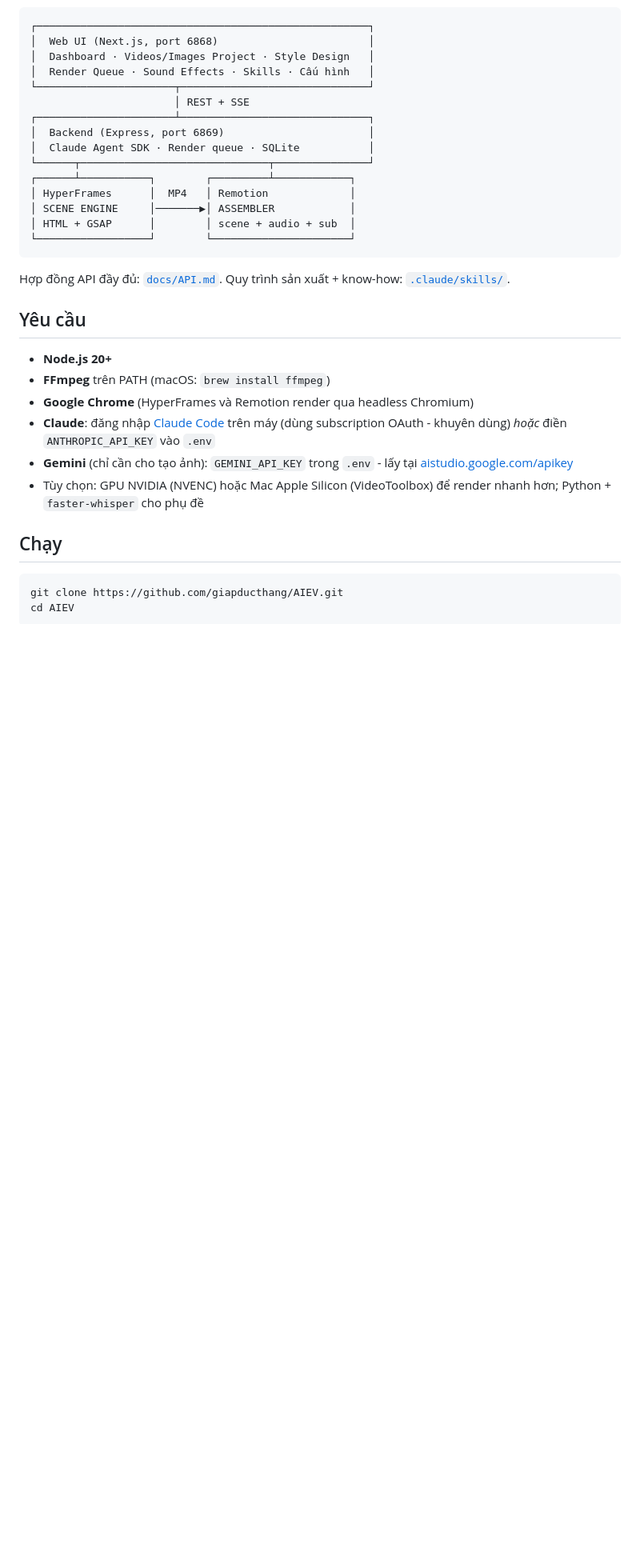
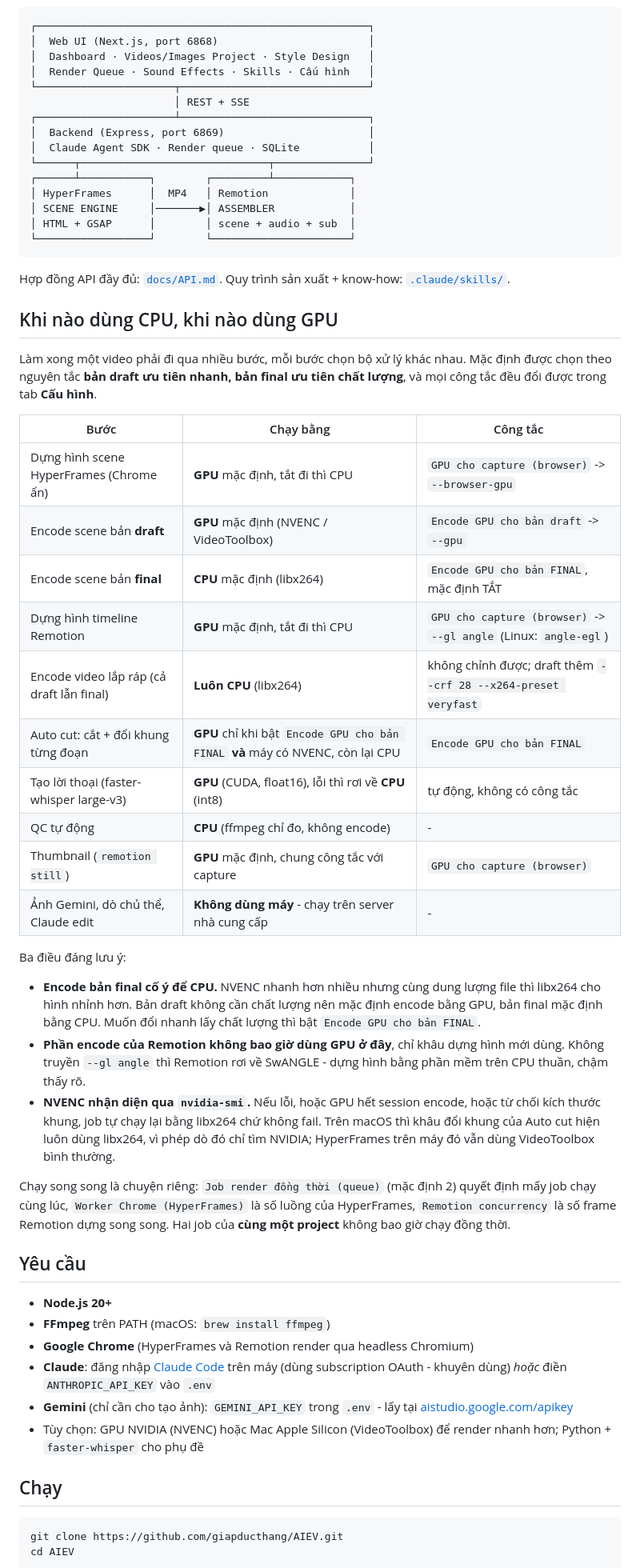
Before and after one commit to danh-dev/AIEV, a Markdown page: README.vi.md, the part around one of its changes. Shown at 80% size. Rendered like a GitHub page; blank space fills up the shorter version.

````diff
--- a/README.vi.md
+++ b/README.vi.md
@@ -43,6 +43,43 @@
 ```
 
 Hợp đồng API đầy đủ: [`docs/API.md`](docs/API.md). Quy trình sản xuất + know-how: [`.claude/skills/`](.claude/skills/).
+
+## Khi nào dùng CPU, khi nào dùng GPU
+
+Làm xong một video phải đi qua nhiều bước, mỗi bước chọn bộ xử lý khác nhau. Mặc định
+được chọn theo nguyên tắc **bản draft ưu tiên nhanh, bản final ưu tiên chất lượng**, và
+mọi công tắc đều đổi được trong tab **Cấu hình**.
+
+| Bước | Chạy bằng | Công tắc |
+|---|---|---|
+| Dựng hình scene HyperFrames (Chrome ẩn) | **GPU** mặc định, tắt đi thì CPU | `GPU cho capture (browser)` -> `--browser-gpu` |
+| Encode scene bản **draft** | **GPU** mặc định (NVENC / VideoToolbox) | `Encode GPU cho bản draft` -> `--gpu` |
+| Encode scene bản **final** | **CPU** mặc định (libx264) | `Encode GPU cho bản FINAL`, mặc định TẮT |
+| Dựng hình timeline Remotion | **GPU** mặc định, tắt đi thì CPU | `GPU cho capture (browser)` -> `--gl angle` (Linux: `angle-egl`) |
+| Encode video lắp ráp (cả draft lẫn final) | **Luôn CPU** (libx264) | không chỉnh được; draft thêm `--crf 28 --x264-preset veryfast` |
+| Auto cut: cắt + đổi khung từng đoạn | **GPU** chỉ khi bật `Encode GPU cho bản FINAL` **và** máy có NVENC, còn lại CPU | `Encode GPU cho bản FINAL` |
+| Tạo lời thoại (faster-whisper large-v3) | **GPU** (CUDA, float16), lỗi thì rơi về **CPU** (int8) | tự động, không có công tắc |
+| QC tự động | **CPU** (ffmpeg chỉ đo, không encode) | - |
+| Thumbnail (`remotion still`) | **GPU** mặc định, chung công tắc với capture | `GPU cho capture (browser)` |
+| Ảnh Gemini, dò chủ thể, Claude edit | **Không dùng máy** - chạy trên server nhà cung cấp | - |
+
+Ba điều đáng lưu ý:
+
+- **Encode bản final cố ý để CPU.** NVENC nhanh hơn nhiều nhưng cùng dung lượng file thì
+  libx264 cho hình nhỉnh hơn. Bản draft không cần chất lượng nên mặc định encode bằng
+  GPU, bản final mặc định bằng CPU. Muốn đổi nhanh lấy chất lượng thì bật
+  `Encode GPU cho bản FINAL`.
+- **Phần encode của Remotion không bao giờ dùng GPU ở đây**, chỉ khâu dựng hình mới dùng.
+  Không truyền `--gl angle` thì Remotion rơi về SwANGLE - dựng hình bằng phần mềm trên
+  CPU thuần, chậm thấy rõ.
+- **NVENC nhận diện qua `nvidia-smi`.** Nếu lỗi, hoặc GPU hết session encode, hoặc từ chối
+  kích thước khung, job tự chạy lại bằng libx264 chứ không fail. Trên macOS thì khâu đổi
+  khung của Auto cut hiện luôn dùng libx264, vì phép dò đó chỉ tìm NVIDIA; HyperFrames
+  trên máy đó vẫn dùng VideoToolbox bình thường.
+
+Chạy song song là chuyện riêng: `Job render đồng thời (queue)` (mặc định 2) quyết định mấy job
+chạy cùng lúc, `Worker Chrome (HyperFrames)` là số luồng của HyperFrames, `Remotion concurrency` là số
+frame Remotion dựng song song. Hai job của **cùng một project** không bao giờ chạy đồng thời.
 
 ## Yêu cầu
 
````
Also changed, not shown: other parts of README.vi.md (+1 -1 lines), README.md (+39 -1 lines).
